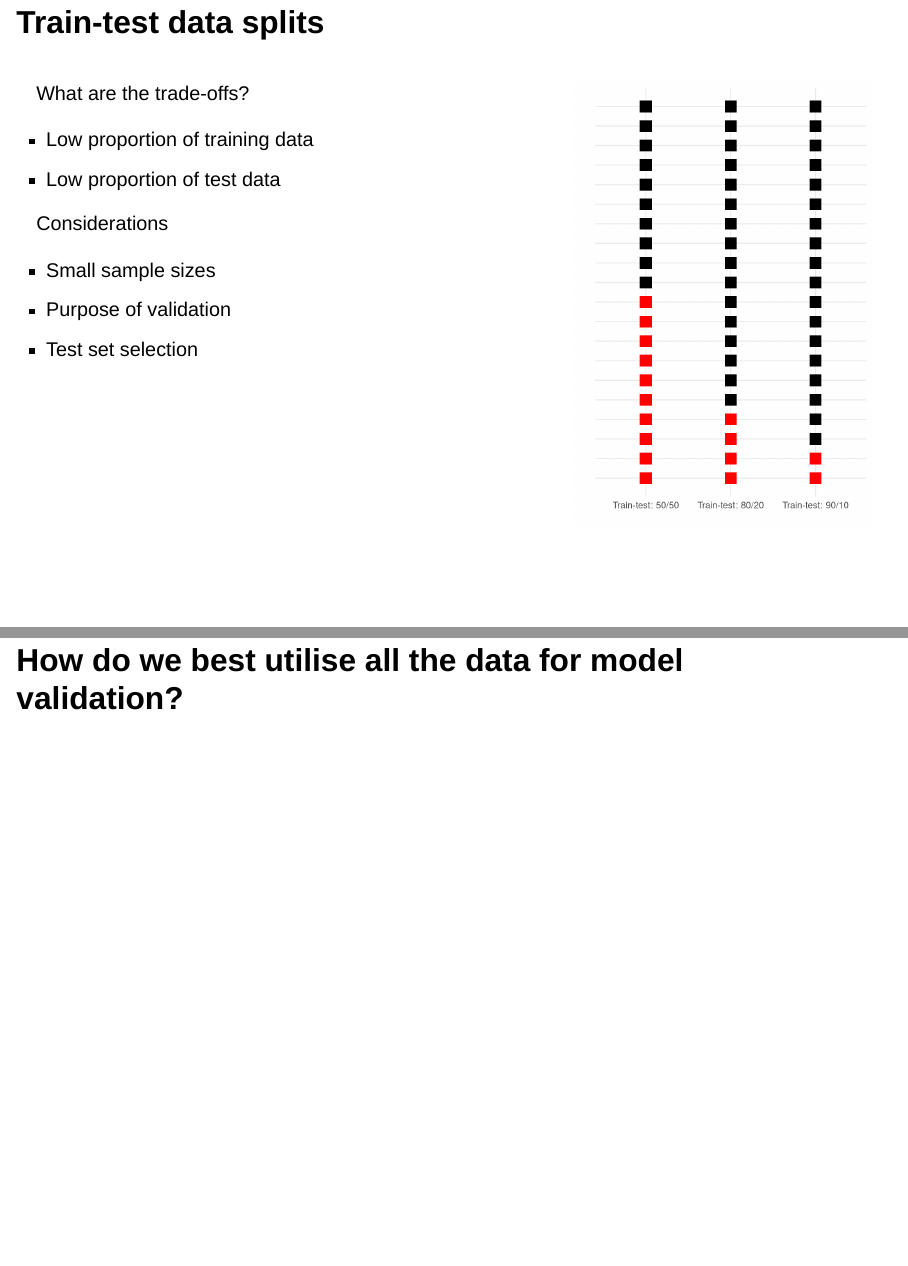
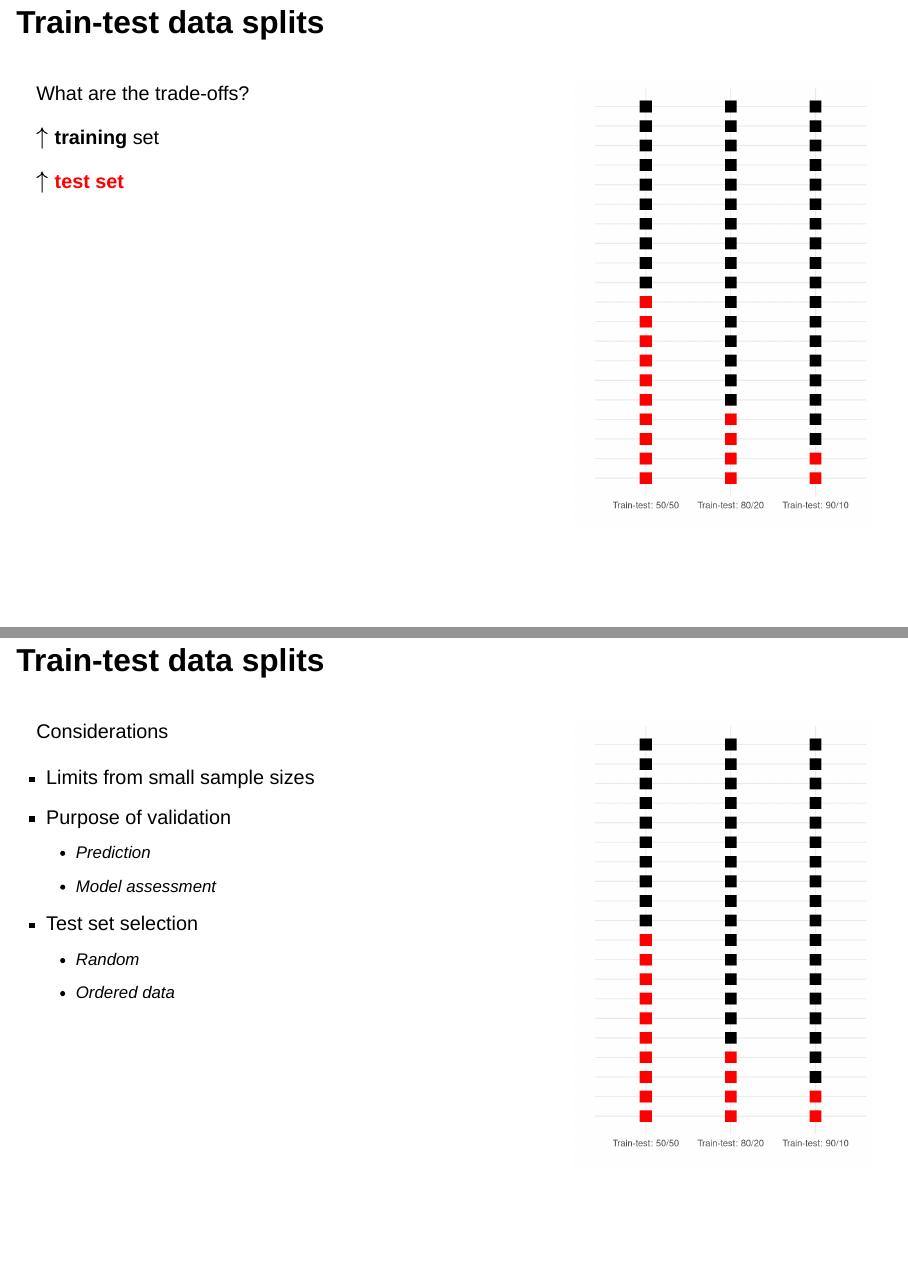
Before and after one commit to bonStats/cross-validation, a Quarto document (index.qmd): pages 14 and 15 of 19 before the commit and pages 14 and 15 of 20 after it, joined at a grey line. Rendered offline with R 4.5, knitr and Pandoc in place of Quarto, with nearby package versions; drawn as Slidy slides in place of the format the file asks for.

Commit message:
Updates from sunday

````diff
--- a/index.qmd
+++ b/index.qmd
@@ -257,19 +257,18 @@ plot_split3
 
 :::: {.columns}
 
-::: {.column width="60%"}
+::: {.column width="60%" .incremental}
 
 
 What are the trade-offs?
 
-- Low proportion of training data
-- Low proportion of test data
+::: {.fragment .fade-in-then-out}
+$\uparrow$ **training** set
+:::
 
-Considerations
-
-- Small sample sizes
-- Purpose of validation
-- Test set selection
+::: {.fragment .fade-in}
+$\uparrow$ [**test set**]{style="color:red;"}
+:::
 
 :::
 
@@ -284,6 +283,37 @@ plot_split3 + theme(axis.text.y = element_blank())
 
 :::
 
+::::
+
+
+## Train-test data splits
+
+:::: {.columns}
+
+::: {.column width="60%" .incremental}
+
+Considerations
+
+- Limits from small sample sizes
+- Purpose of validation
+    - Prediction
+    - Model assessment
+- Test set selection
+    - Random
+    - Ordered data
+
+:::
+
+::: {.column width="40%"}
+
+```{r}
+#| fig-width: 4
+#| fig-height: 6
+#| message: false
+plot_split3 + theme(axis.text.y = element_blank())
+```
+
+:::
 
 ::::
 
````
Also changed, not shown: index.html, index_files/figure-revealjs/unnamed-chunk-10-1.png, index_files/figure-revealjs/unnamed-chunk-11-1.png, index_files/figure-revealjs/unnamed-chunk-12-1.png, index.qmd (9 more changed lines).
